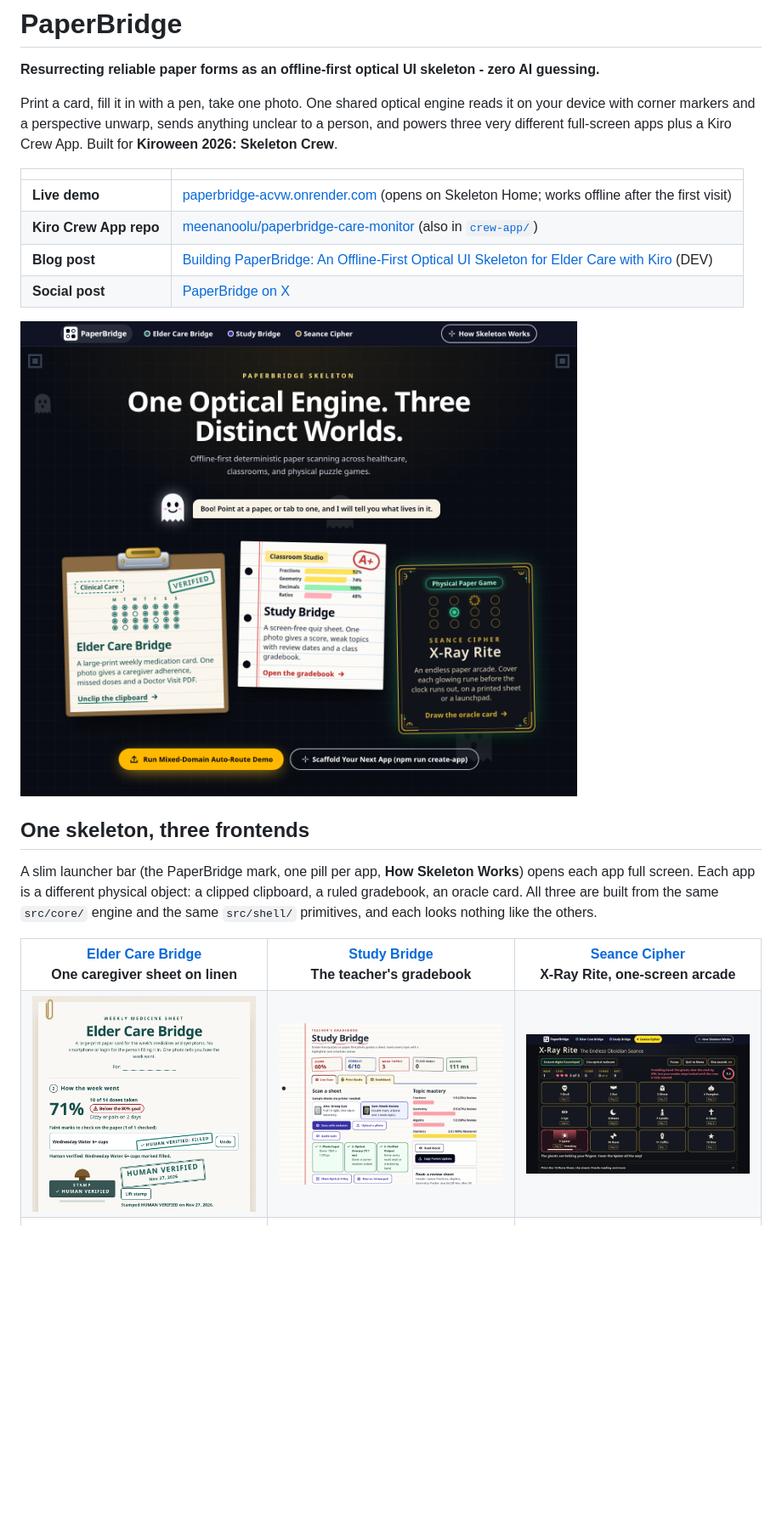
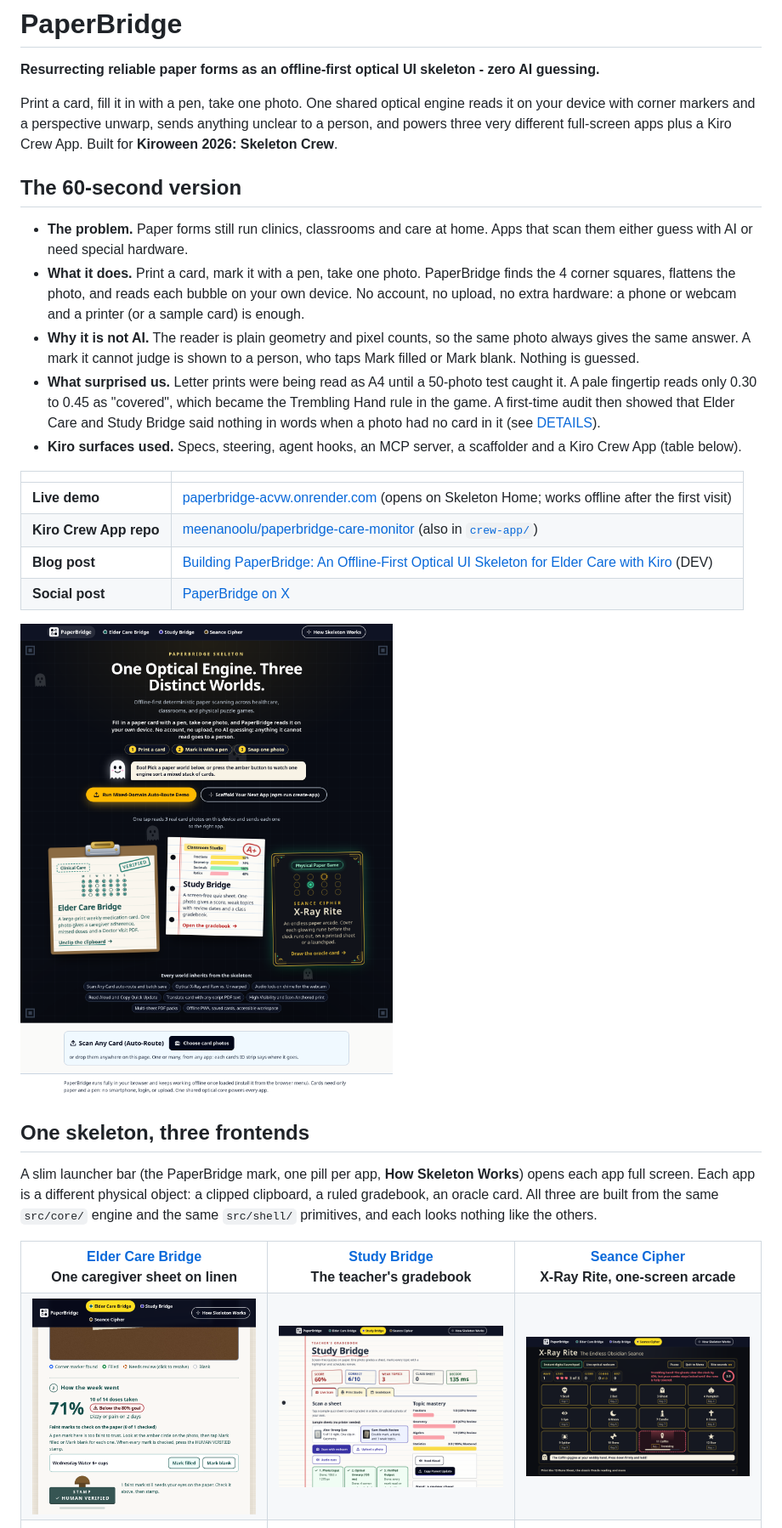
Before and after one commit to meenanoolu/paperbridge, a Markdown page: README.md, the part around one of its changes. Shown at 85% size. Rendered like a GitHub page; pictures changed too: docs/images/frontend-elder.png, docs/images/frontend-seance.png, docs/images/frontend-study.png; blank space fills up the shorter version.

Commit message:
docs: first-time user audit, spec R60-R62, retaken screenshots

```diff
--- a/README.md
+++ b/README.md
@@ -5,6 +5,14 @@
 Print a card, fill it in with a pen, take one photo. One shared optical engine reads it on your device with corner
 markers and a perspective unwarp, sends anything unclear to a person, and powers three very different full-screen
 apps plus a Kiro Crew App. Built for **Kiroween 2026: Skeleton Crew**.
+
+## The 60-second version
+
+- **The problem.** Paper forms still run clinics, classrooms and care at home. Apps that scan them either guess with AI or need special hardware.
+- **What it does.** Print a card, mark it with a pen, take one photo. PaperBridge finds the 4 corner squares, flattens the photo, and reads each bubble on your own device. No account, no upload, no extra hardware: a phone or webcam and a printer (or a sample card) is enough.
+- **Why it is not AI.** The reader is plain geometry and pixel counts, so the same photo always gives the same answer. A mark it cannot judge is shown to a person, who taps Mark filled or Mark blank. Nothing is guessed.
+- **What surprised us.** Letter prints were being read as A4 until a 50-photo test caught it. A pale fingertip reads only 0.30 to 0.45 as "covered", which became the Trembling Hand rule in the game. A first-time audit then showed that Elder Care and Study Bridge said nothing in words when a photo had no card in it (see [DETAILS](docs/DETAILS.md#first-time-user-audit-phase-13)).
+- **Kiro surfaces used.** Specs, steering, agent hooks, an MCP server, a scaffolder and a Kiro Crew App (table below).
 
 <!-- Demo video row, hidden until the video is uploaded. Paste it back into the table below the Live demo row:
 | **Demo video** | [Watch on YouTube](https://www.youtube.com/watch?v=VIDEO_ID) |
@@ -16,7 +24,7 @@ apps plus a Kiro Crew App. Built for **Kiroween 2026: Skeleton Crew**.
 | **Blog post** | [Building PaperBridge: An Offline-First Optical UI Skeleton for Elder Care with Kiro](https://dev.to/meena_n/building-paperbridge-an-offline-first-optical-ui-skeleton-for-elder-care-with-kiro-1h76) (DEV) |
 | **Social post** | [PaperBridge on X](https://x.com/MNoolu34434/status/2124436517087248756) |
 
-![Skeleton Home, the haunted drafting table: a friendly ghost guide above 3 tilted paper objects, a metal-clipped clipboard for Elder Care, a ruled school sheet with a red A+ for Study Bridge and an obsidian and gold oracle card for X-Ray Rite](docs/images/skeleton-home.png)
+![Skeleton Home, the haunted drafting table: a plain-language promise with 3 step chips, a friendly ghost guide, the amber demo button above the fold and 3 tilted paper objects, a metal-clipped clipboard for Elder Care, a ruled school sheet with a red A+ for Study Bridge and an obsidian and gold oracle card for X-Ray Rite](docs/images/skeleton-home.png)
 
 ## One skeleton, three frontends
 
```
Also changed, not shown: other parts of README.md (+6 -6 lines), docs/DETAILS.md (+20 -0 lines), docs/images/xray-rite-live.png, 3 other files.
